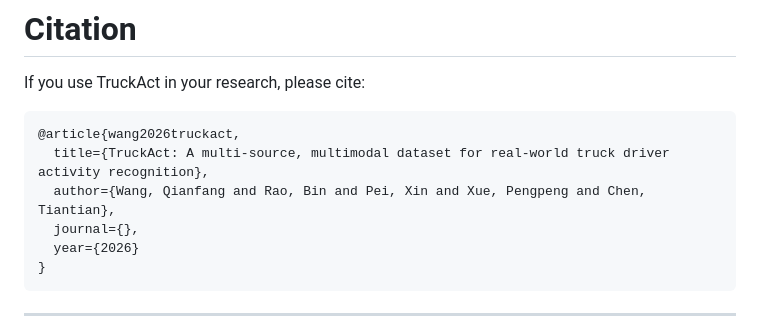
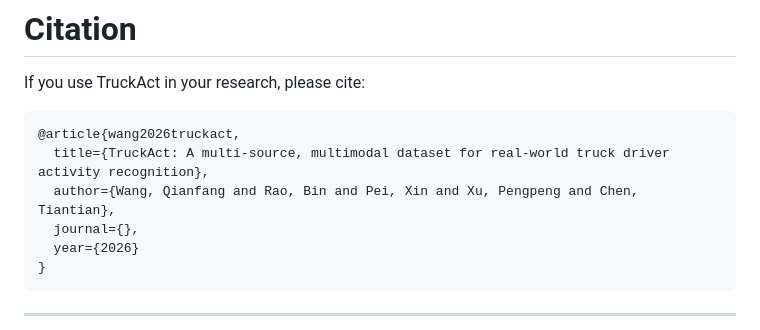
Before and after one commit to BinRao98/binrao98.github.io, a Markdown page: readme2.md, the part around the change. Rendered like a GitHub page.

````diff
--- a/readme2.md
+++ b/readme2.md
@@ -306,7 +306,7 @@ If you use TruckAct in your research, please cite:
 ```bibtex
 @article{wang2026truckact,
   title={TruckAct: A multi-source, multimodal dataset for real-world truck driver activity recognition},
-  author={Wang, Qianfang and Rao, Bin and Pei, Xin and Xue, Pengpeng and Chen, Tiantian},
+  author={Wang, Qianfang and Rao, Bin and Pei, Xin and Xu, Pengpeng and Chen, Tiantian},
   journal={},
   year={2026}
 }
````
